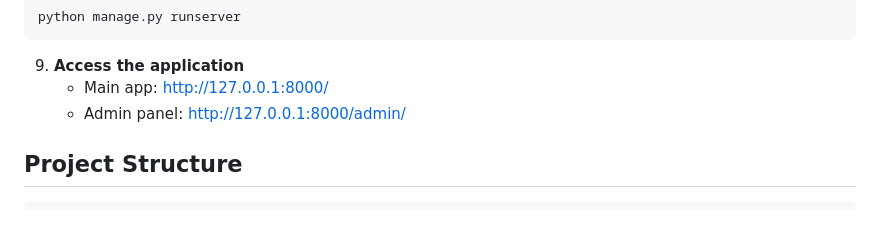
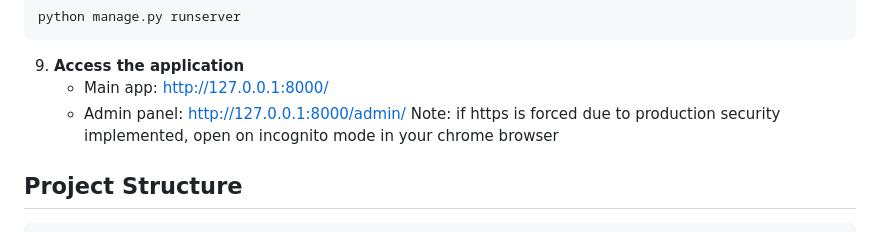
Before and after one commit to Ven-Sib/Claims_management, a Markdown page: README.md, the part around the change. GitHub-like rendering.

```diff
--- a/README.md
+++ b/README.md
@@ -91,6 +91,7 @@ python manage.py runserver
 9. **Access the application**
    - Main app: http://127.0.0.1:8000/
    - Admin panel: http://127.0.0.1:8000/admin/
+   Note: if https is forced due to production security implemented, open on incognito mode in your chrome browser
 
 ## Project Structure
 
```
